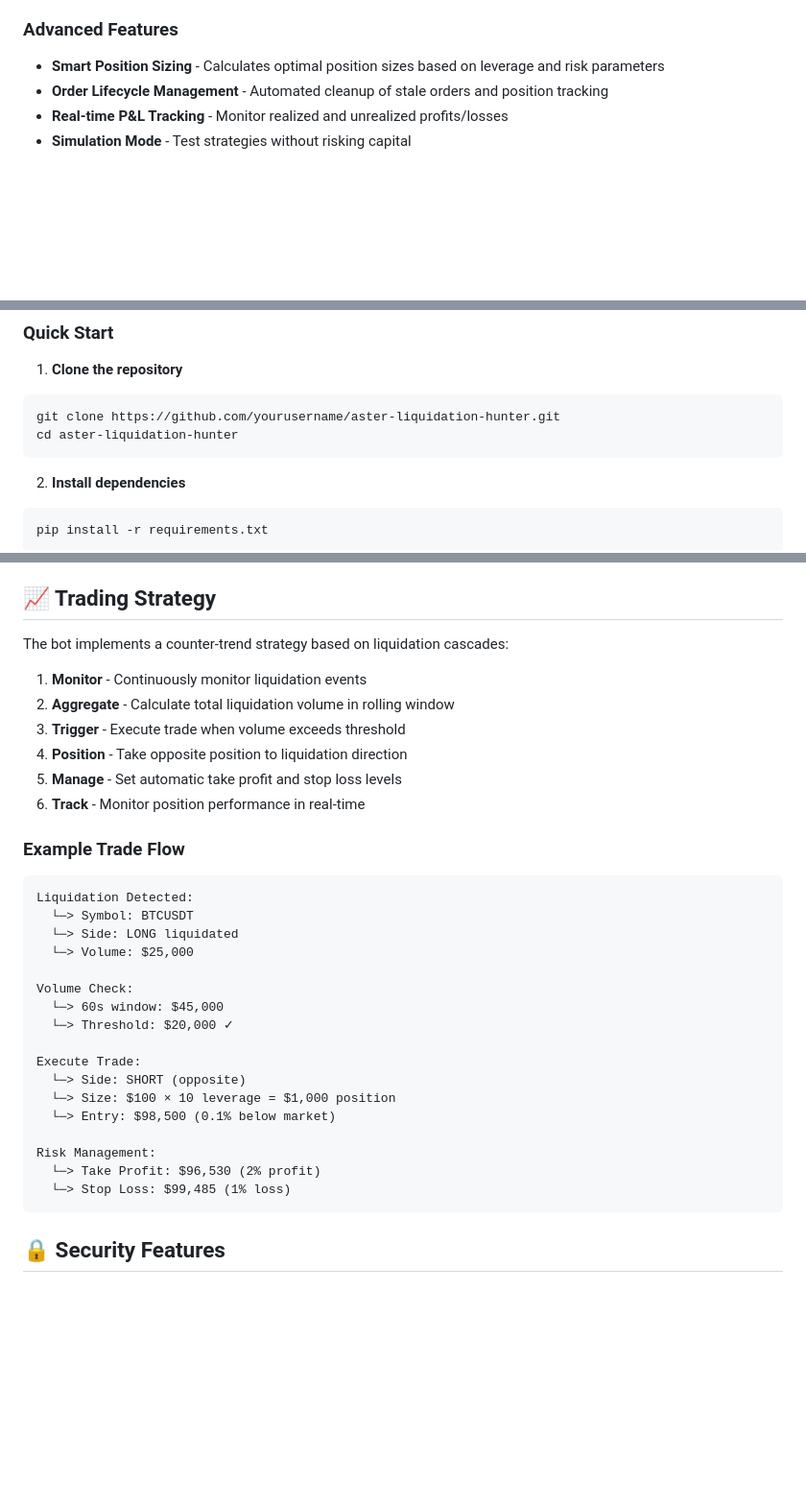
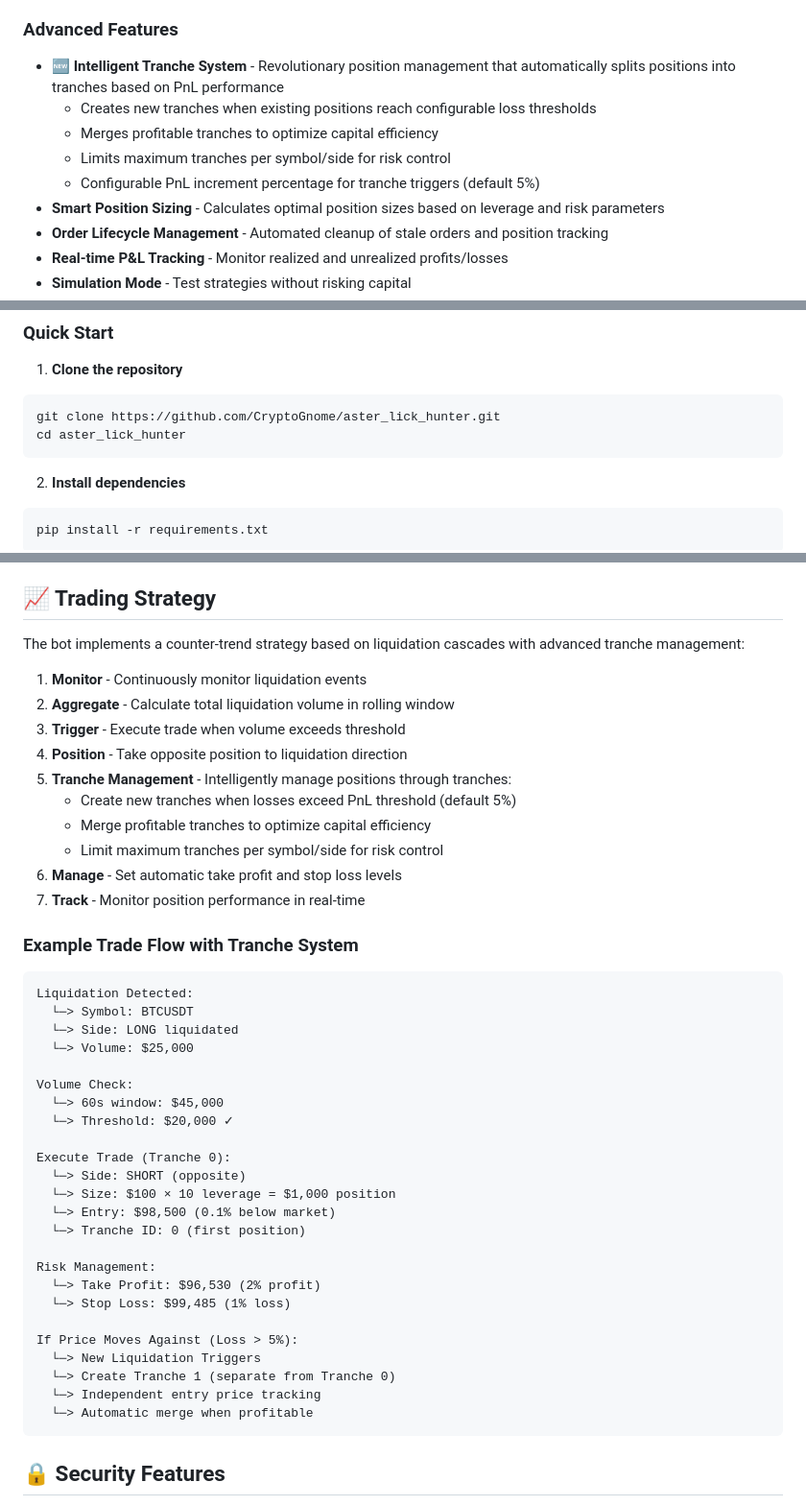
Before and after one commit to virajsoni06/aster_lick_hunter, a Markdown page: README.md, 3 parts joined by grey strips. Shown at 96% size. Drawn GitHub-style; blank space fills up the shorter version.

````diff
--- a/README.md
+++ b/README.md
@@ -28,6 +28,11 @@ An advanced cryptocurrency trading bot that monitors real-time liquidation event
 - **Multi-Symbol Trading** - Trade multiple cryptocurrency pairs simultaneously
 
 ### Advanced Features
+- **🆕 Intelligent Tranche System** - Revolutionary position management that automatically splits positions into tranches based on PnL performance
+  - Creates new tranches when existing positions reach configurable loss thresholds
+  - Merges profitable tranches to optimize capital efficiency
+  - Limits maximum tranches per symbol/side for risk control
+  - Configurable PnL increment percentage for tranche triggers (default 5%)
 - **Smart Position Sizing** - Calculates optimal position sizes based on leverage and risk parameters
 - **Order Lifecycle Management** - Automated cleanup of stale orders and position tracking
 - **Real-time P&L Tracking** - Monitor realized and unrealized profits/losses
@@ -72,8 +77,8 @@ An advanced cryptocurrency trading bot that monitors real-time liquidation event
 
 1. **Clone the repository**
 ```bash
-git clone https://github.com/yourusername/aster-liquidation-hunter.git
-cd aster-liquidation-hunter
+git clone https://github.com/CryptoGnome/aster_lick_hunter.git
+cd aster_lick_hunter
 ```
 
 2. **Install dependencies**
@@ -196,16 +203,20 @@ Open your browser and navigate to: http://localhost:5000
 
 ## 📈 Trading Strategy
 
-The bot implements a counter-trend strategy based on liquidation cascades:
+The bot implements a counter-trend strategy based on liquidation cascades with advanced tranche management:
 
 1. **Monitor** - Continuously monitor liquidation events
 2. **Aggregate** - Calculate total liquidation volume in rolling window
 3. **Trigger** - Execute trade when volume exceeds threshold
 4. **Position** - Take opposite position to liquidation direction
-5. **Manage** - Set automatic take profit and stop loss levels
-6. **Track** - Monitor position performance in real-time
+5. **Tranche Management** - Intelligently manage positions through tranches:
+   - Create new tranches when losses exceed PnL threshold (default 5%)
+   - Merge profitable tranches to optimize capital efficiency
+   - Limit maximum tranches per symbol/side for risk control
+6. **Manage** - Set automatic take profit and stop loss levels
+7. **Track** - Monitor position performance in real-time
 
-### Example Trade Flow
+### Example Trade Flow with Tranche System
 
 ```
 Liquidation Detected:
@@ -217,14 +228,21 @@ Volume Check:
   └─> 60s window: $45,000
   └─> Threshold: $20,000 ✓
 
-Execute Trade:
+Execute Trade (Tranche 0):
   └─> Side: SHORT (opposite)
   └─> Size: $100 × 10 leverage = $1,000 position
   └─> Entry: $98,500 (0.1% below market)
+  └─> Tranche ID: 0 (first position)
 
 Risk Management:
   └─> Take Profit: $96,530 (2% profit)
   └─> Stop Loss: $99,485 (1% loss)
+
+If Price Moves Against (Loss > 5%):
+  └─> New Liquidation Triggers
+  └─> Create Tranche 1 (separate from Tranche 0)
+  └─> Independent entry price tracking
+  └─> Automatic merge when profitable
 ```
 
 ## 🔒 Security Features
````
Also changed, not shown: other parts of README.md (+12 -11 lines).
